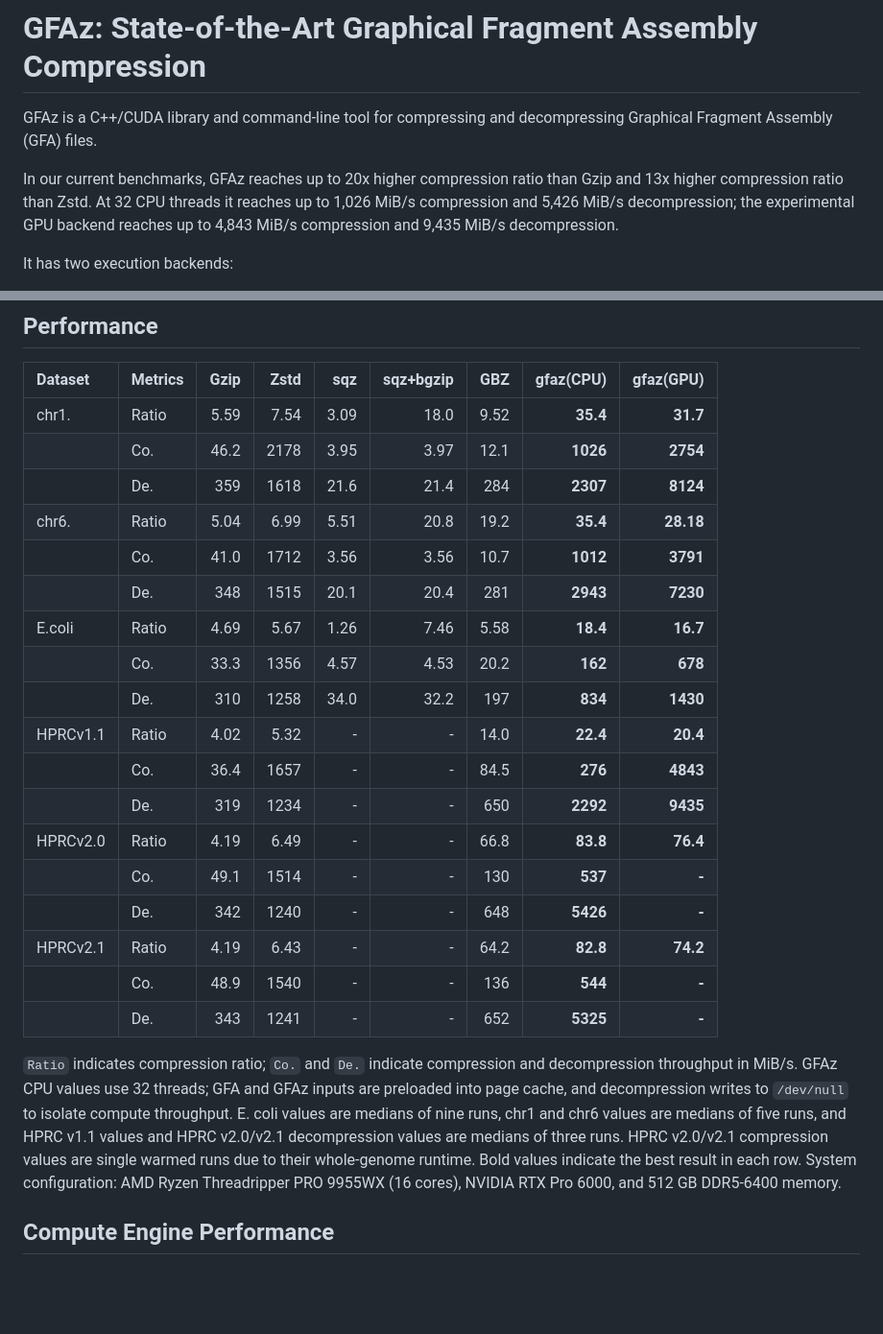
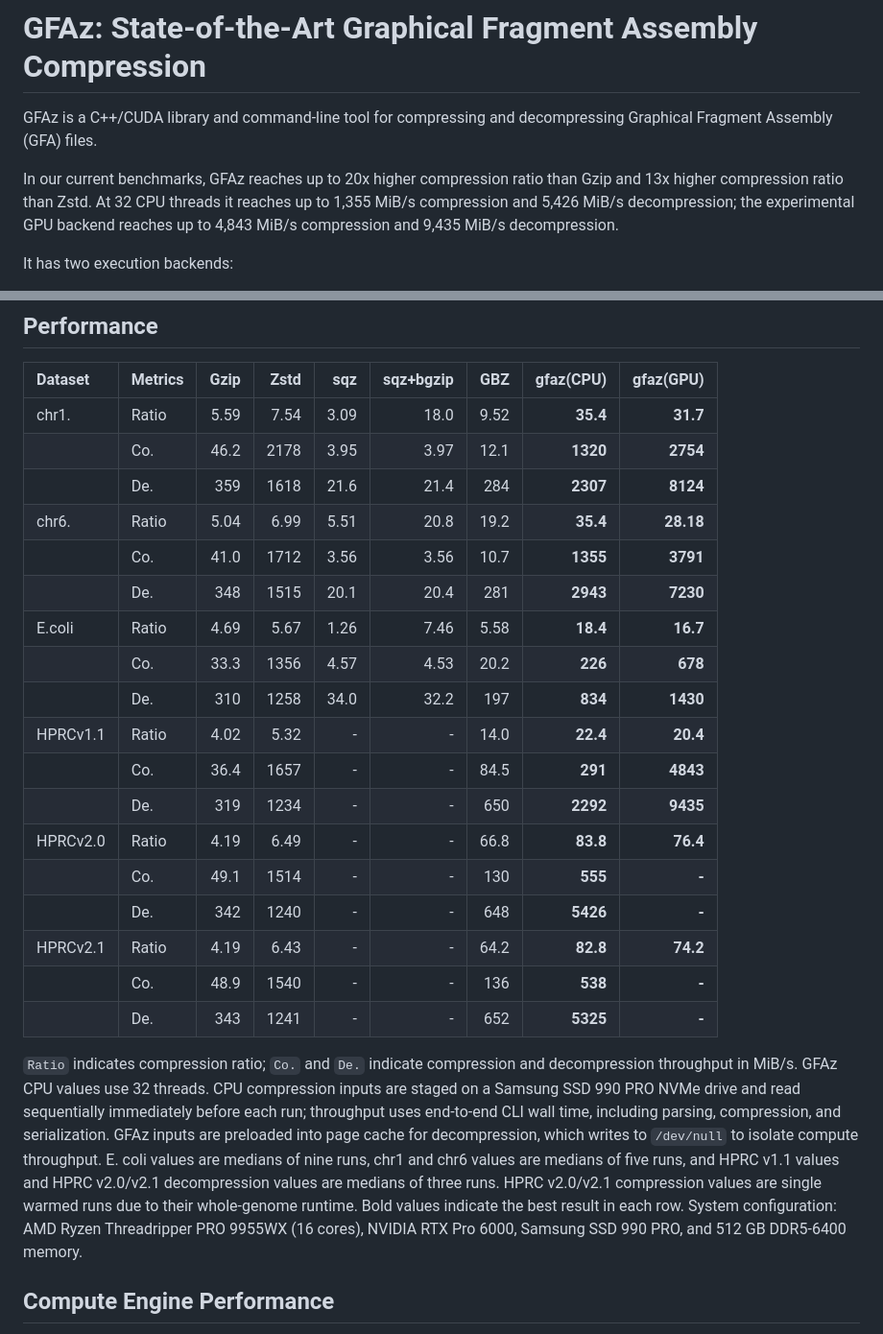
Before and after one commit to babyplutokurt/GFAz, a Markdown page: README.md, 2 parts joined by grey strips. Shown at 96% size. GitHub-like rendering; blank space fills up the shorter version.

Commit message:
Refresh CPU compression benchmarks

```diff
--- a/README.md
+++ b/README.md
@@ -5,7 +5,7 @@ decompressing Graphical Fragment Assembly (GFA) files.
 
 In our current benchmarks, GFAz reaches up to 20x higher compression ratio than
 Gzip and 13x higher compression ratio than Zstd. At 32 CPU threads it reaches
-up to 1,026 MiB/s compression and 5,426 MiB/s decompression; the
+up to 1,355 MiB/s compression and 5,426 MiB/s decompression; the
 experimental GPU backend reaches up to 4,843 MiB/s compression and
 9,435 MiB/s decompression.
 
@@ -22,34 +22,37 @@ changes how transforms are computed, not the on-disk format.
 | Dataset | Metrics | Gzip | Zstd | sqz | sqz+bgzip | GBZ | gfaz(CPU) | gfaz(GPU) |
 |:---|:---|---:|---:|---:|---:|---:|---:|---:|
 | chr1. | Ratio | 5.59 | 7.54 | 3.09 | 18.0 | 9.52 | **35.4** | **31.7** |
-| | Co. | 46.2 | 2178 | 3.95 | 3.97 | 12.1 | **1026** | **2754** |
+| | Co. | 46.2 | 2178 | 3.95 | 3.97 | 12.1 | **1320** | **2754** |
 | | De. | 359 | 1618 | 21.6 | 21.4 | 284 | **2307** | **8124** |
 | chr6. | Ratio | 5.04 | 6.99 | 5.51 | 20.8 | 19.2 | **35.4** | **28.18** |
-| | Co. | 41.0 | 1712 | 3.56 | 3.56 | 10.7 | **1012** | **3791** |
+| | Co. | 41.0 | 1712 | 3.56 | 3.56 | 10.7 | **1355** | **3791** |
 | | De. | 348 | 1515 | 20.1 | 20.4 | 281 | **2943** | **7230** |
 | E.coli | Ratio | 4.69 | 5.67 | 1.26 | 7.46 | 5.58 | **18.4** | **16.7** |
-| | Co. | 33.3 | 1356 | 4.57 | 4.53 | 20.2 | **162** | **678** |
+| | Co. | 33.3 | 1356 | 4.57 | 4.53 | 20.2 | **226** | **678** |
 | | De. | 310 | 1258 | 34.0 | 32.2 | 197 | **834** | **1430** |
 | HPRCv1.1 | Ratio | 4.02 | 5.32 | - | - | 14.0 | **22.4** | **20.4** |
-| | Co. | 36.4 | 1657 | - | - | 84.5 | **276** | **4843** |
+| | Co. | 36.4 | 1657 | - | - | 84.5 | **291** | **4843** |
 | | De. | 319 | 1234 | - | - | 650 | **2292** | **9435** |
 | HPRCv2.0 | Ratio | 4.19 | 6.49 | - | - | 66.8 | **83.8** | **76.4** |
-| | Co. | 49.1 | 1514 | - | - | 130 | **537** | **-** |
+| | Co. | 49.1 | 1514 | - | - | 130 | **555** | **-** |
 | | De. | 342 | 1240 | - | - | 648 | **5426** | **-** |
 | HPRCv2.1 | Ratio | 4.19 | 6.43 | - | - | 64.2 | **82.8** | **74.2** |
-| | Co. | 48.9 | 1540 | - | - | 136 | **544** | **-** |
+| | Co. | 48.9 | 1540 | - | - | 136 | **538** | **-** |
 | | De. | 343 | 1241 | - | - | 652 | **5325** | **-** |
 
 `Ratio` indicates compression ratio; `Co.` and `De.` indicate compression
-and decompression throughput in MiB/s. GFAz CPU values use 32 threads; GFA and
-GFAz inputs are preloaded into page cache, and decompression writes to
-`/dev/null` to isolate compute throughput. E. coli values are medians of nine
-runs, chr1 and chr6 values are medians of five runs, and HPRC v1.1 values and
-HPRC v2.0/v2.1 decompression values are medians of three runs. HPRC v2.0/v2.1
-compression values are single warmed runs due to their whole-genome runtime.
-Bold values indicate the best result in each row. System configuration: AMD
-Ryzen Threadripper PRO 9955WX (16 cores), NVIDIA RTX Pro 6000, and 512 GB
-DDR5-6400 memory.
+and decompression throughput in MiB/s. GFAz CPU values use 32 threads. CPU
+compression inputs are staged on a Samsung SSD 990 PRO NVMe drive and read
+sequentially immediately before each run; throughput uses end-to-end CLI wall
+time, including parsing, compression, and serialization. GFAz inputs are
+preloaded into page cache for decompression, which writes to `/dev/null` to
+isolate compute throughput. E. coli values are medians of nine runs, chr1 and
+chr6 values are medians of five runs, and HPRC v1.1 values and HPRC v2.0/v2.1
+decompression values are medians of three runs. HPRC v2.0/v2.1 compression
+values are single warmed runs due to their whole-genome runtime. Bold values
+indicate the best result in each row. System configuration: AMD Ryzen
+Threadripper PRO 9955WX (16 cores), NVIDIA RTX Pro 6000, Samsung SSD 990 PRO,
+and 512 GB DDR5-6400 memory.
 
 ## Compute Engine Performance
 
```
